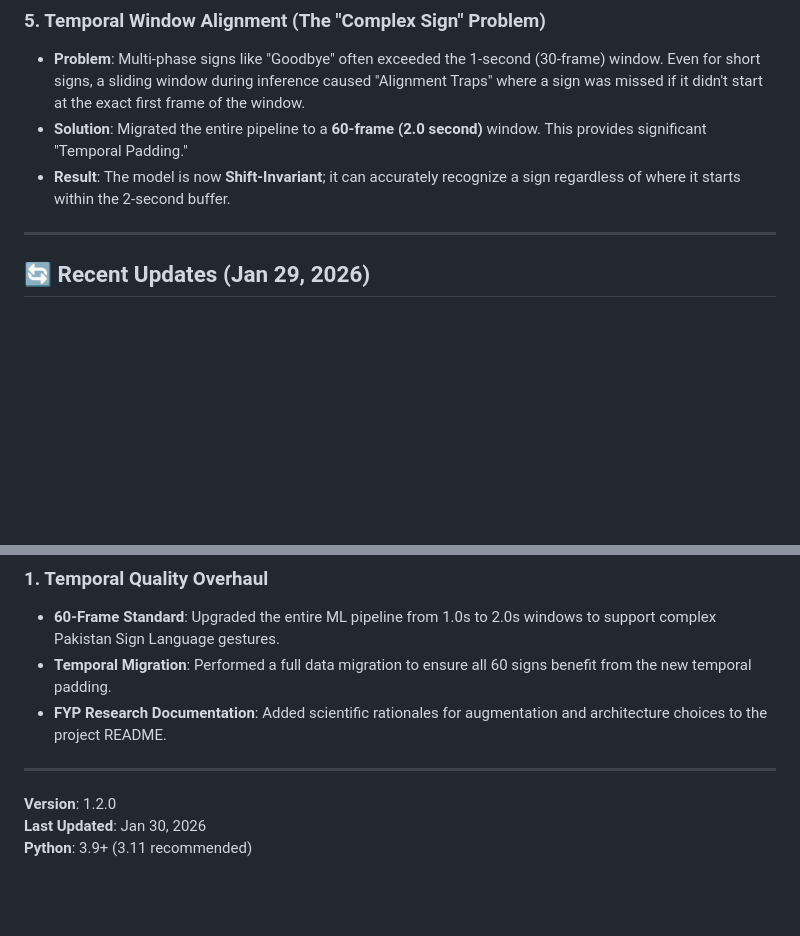
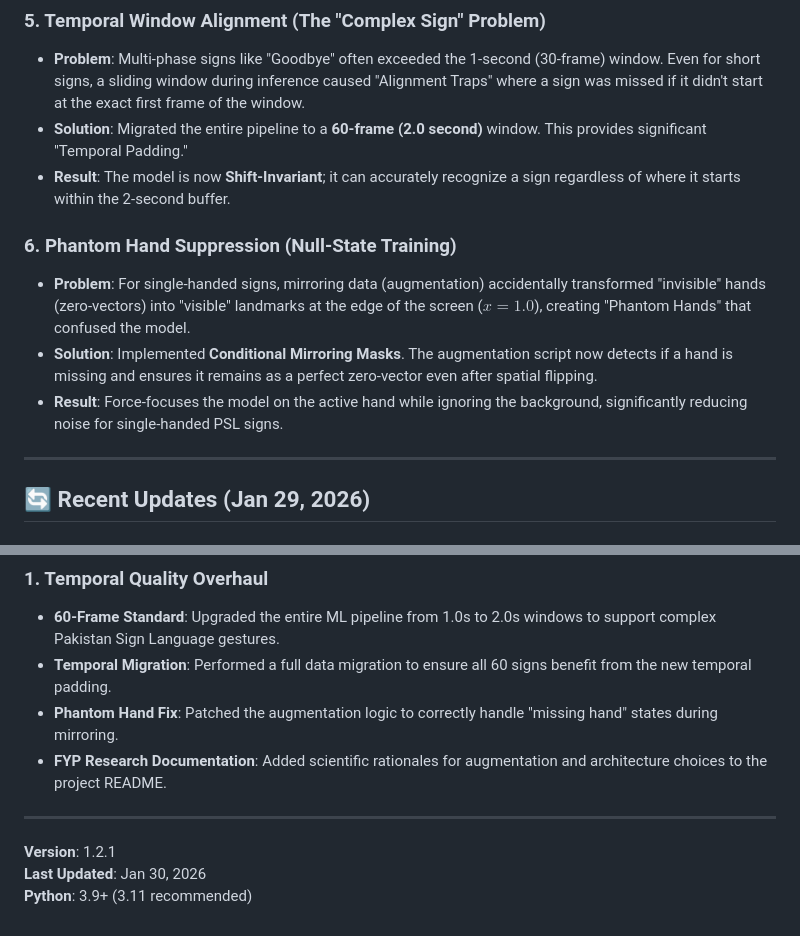
Before and after one commit to MohibUllahKhanSherwani/signspeak-pakistansignlanguage-dataset-model-mobileapp, a Markdown page: ml-pipeline/README.md, 2 parts joined by grey strips. GitHub-like rendering; blank space fills up the shorter version.

Commit message:
docs: Update technical section 6 (missing hand)

```diff
--- a/ml-pipeline/README.md
+++ b/ml-pipeline/README.md
@@ -539,6 +539,11 @@ During development, several technical challenges were identified and solved to e
 *   **Solution**: Migrated the entire pipeline to a **60-frame (2.0 second)** window. This provides significant "Temporal Padding."
 *   **Result**: The model is now **Shift-Invariant**; it can accurately recognize a sign regardless of where it starts within the 2-second buffer.
 
+### 6. Phantom Hand Suppression (Null-State Training)
+*   **Problem**: For single-handed signs, mirroring data (augmentation) accidentally transformed "invisible" hands (zero-vectors) into "visible" landmarks at the edge of the screen ($x=1.0$), creating "Phantom Hands" that confused the model.
+*   **Solution**: Implemented **Conditional Mirroring Masks**. The augmentation script now detects if a hand is missing and ensures it remains as a perfect zero-vector even after spatial flipping.
+*   **Result**: Force-focuses the model on the active hand while ignoring the background, significantly reducing noise for single-handed PSL signs.
+
 ---
 
 ## 🔄 Recent Updates (Jan 29, 2026)
@@ -571,10 +576,11 @@ During development, several technical challenges were identified and solved to e
 ### 1. Temporal Quality Overhaul
 - **60-Frame Standard**: Upgraded the entire ML pipeline from 1.0s to 2.0s windows to support complex Pakistan Sign Language gestures.
 - **Temporal Migration**: Performed a full data migration to ensure all 60 signs benefit from the new temporal padding.
+- **Phantom Hand Fix**: Patched the augmentation logic to correctly handle "missing hand" states during mirroring.
 - **FYP Research Documentation**: Added scientific rationales for augmentation and architecture choices to the project README.
 
 ---
 
-**Version**: 1.2.0
+**Version**: 1.2.1
 **Last Updated**: Jan 30, 2026
 **Python**: 3.9+ (3.11 recommended)
```
